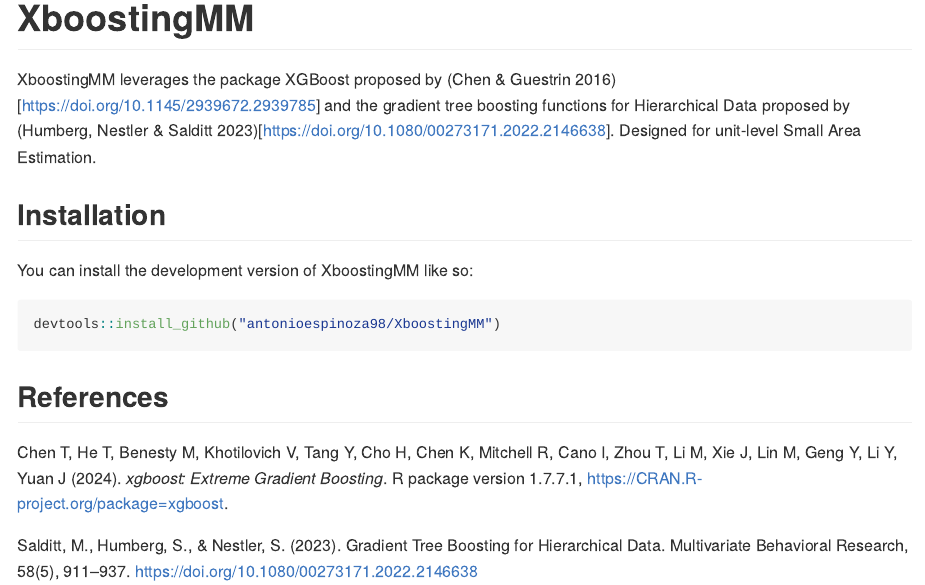
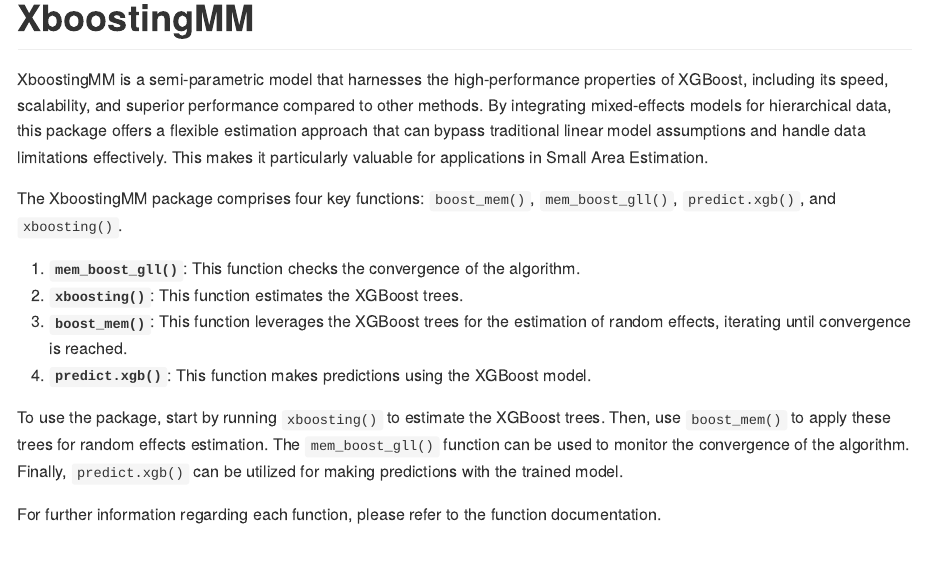
Before and after one commit to antonioespinoza98/XboostingMM, an R Markdown document (README.Rmd): the page in a window 1100 px wide, from its top. The pictures show the output file README.md that the author committed with the source, drawn offline in the style of GitHub.

Commit message:
More information in the README file explaining the components of the package. Also added documentation to the function individually.

```diff
--- a/README.Rmd
+++ b/README.Rmd
@@ -19,7 +19,18 @@
 
 <!-- badges: end -->
 
-XboostingMM leverages the package XGBoost proposed by (Chen & Guestrin 2016)[<https://doi.org/10.1145/2939672.2939785>] and the gradient tree boosting functions for Hierarchical Data proposed by (Humberg, Nestler & Salditt 2023)[<https://doi.org/10.1080/00273171.2022.2146638>]. Designed for unit-level Small Area Estimation.
+XboostingMM is a semi-parametric model that harnesses the high-performance properties of XGBoost, including its speed, scalability, and superior performance compared to other methods. By integrating mixed-effects models for hierarchical data, this package offers a flexible estimation approach that can bypass traditional linear model assumptions and handle data limitations effectively. This makes it particularly valuable for applications in Small Area Estimation.
+
+The XboostingMM package comprises four key functions: `boost_mem()`, `mem_boost_gll()`, `predict.xgb()`, and `xboosting()`.
+
+1. **`mem_boost_gll()`**: This function checks the convergence of the algorithm.
+2. **`xboosting()`**: This function estimates the XGBoost trees.
+3. **`boost_mem()`**: This function leverages the XGBoost trees for the estimation of random effects, iterating until convergence is reached.
+4. **`predict.xgb()`**: This function makes predictions using the XGBoost model.
+
+To use the package, start by running `xboosting()` to estimate the XGBoost trees. Then, use `boost_mem()` to apply these trees for random effects estimation. The `mem_boost_gll()` function can be used to monitor the convergence of the algorithm. Finally, `predict.xgb()` can be utilized for making predictions with the trained model.
+
+For further information regarding each function, please refer to the function documentation.
 
 ## Installation
 
```
Also changed, not shown: R/xboosting.R (+43 -29 lines), README.md.
